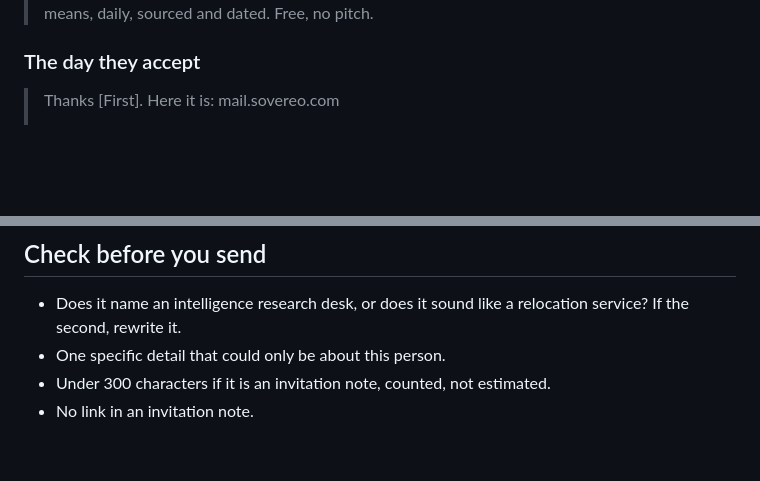
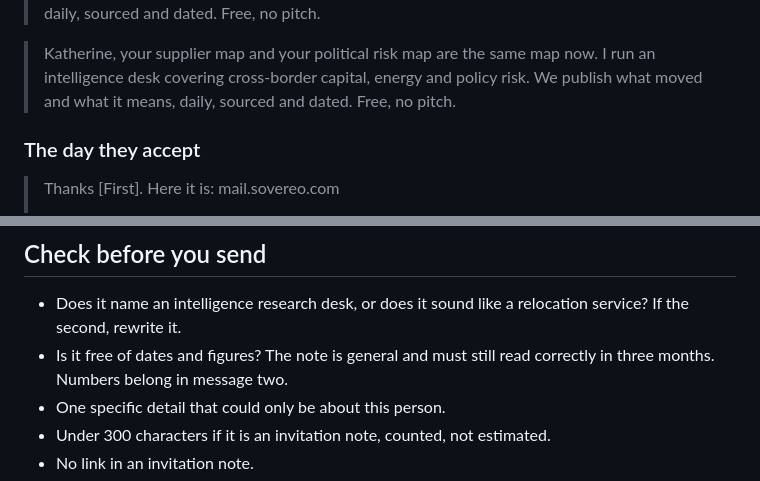
Before and after one commit to ToddAllyn/sovereo-website, a Markdown page: .outreach/brief-30/notes.md, 2 parts joined by grey strips. GitHub-like rendering; blank space fills up the shorter version.

```diff
--- a/.outreach/brief-30/notes.md
+++ b/.outreach/brief-30/notes.md
@@ -60,4 +90,9 @@ prospecting brief. Whoever it marks HIGH is today's list.
 > publish what moved and what it means, daily, sourced and dated. Free, no pitch.
+
+> Katherine, your supplier map and your political risk map are the same map now.
+> I run an intelligence desk covering cross-border capital, energy and policy
+> risk. We publish what moved and what it means, daily, sourced and dated. Free,
+> no pitch.
 
 ### The day they accept
 
@@ -190,6 +225,8 @@ tells the other four rows the desk is not for them.
 
 - Does it name an intelligence research desk, or does it sound like a relocation
   service? If the second, rewrite it.
+- Is it free of dates and figures? The note is general and must still read
+  correctly in three months. Numbers belong in message two.
 - One specific detail that could only be about this person.
 - Under 300 characters if it is an invitation note, counted, not estimated.
 - No link in an invitation note.
```
Also changed, not shown: other parts of .outreach/brief-30/notes.md (+43 -13 lines), .outreach/brief-30/hooks-current.md (+9 -4 lines).
